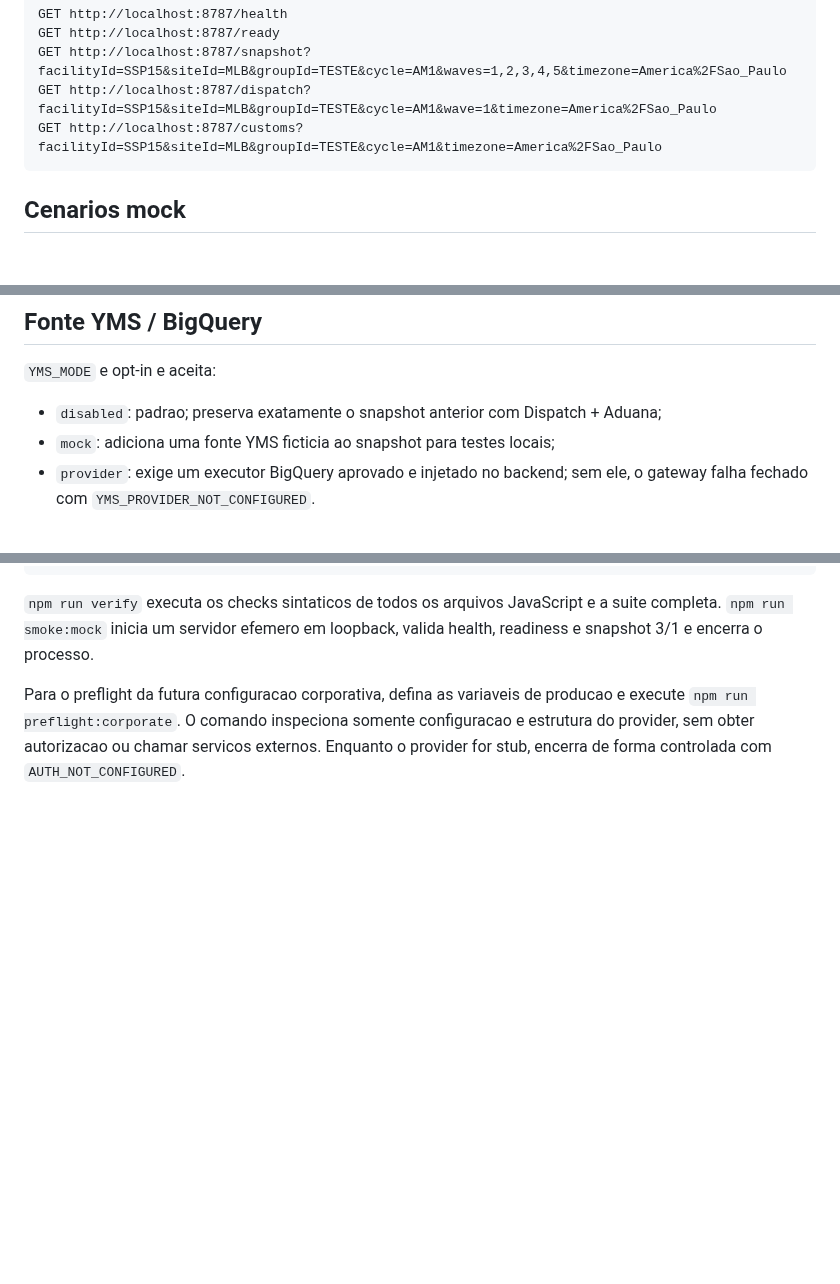
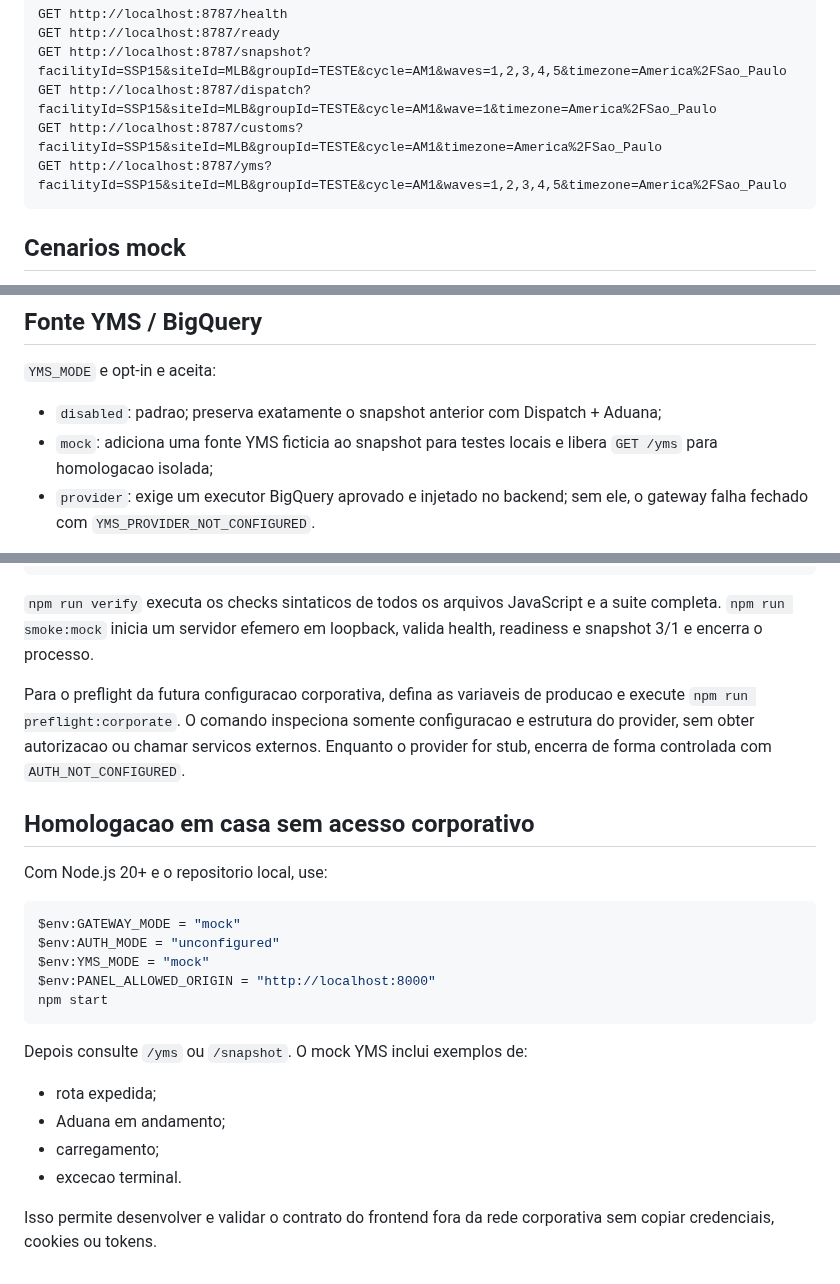
Before and after one commit to Muriloliloo/Painel_DocasAM1, a Markdown page: gateway/README.md, 3 parts joined by grey strips. Rendered like a GitHub page; blank space fills up the shorter version.

Commit message:
Documenta homologacao YMS local sem acesso corporativo

````diff
--- a/gateway/README.md
+++ b/gateway/README.md
@@ -30,6 +30,7 @@ GET http://localhost:8787/ready
 GET http://localhost:8787/snapshot?facilityId=SSP15&siteId=MLB&groupId=TESTE&cycle=AM1&waves=1,2,3,4,5&timezone=America%2FSao_Paulo
 GET http://localhost:8787/dispatch?facilityId=SSP15&siteId=MLB&groupId=TESTE&cycle=AM1&wave=1&timezone=America%2FSao_Paulo
 GET http://localhost:8787/customs?facilityId=SSP15&siteId=MLB&groupId=TESTE&cycle=AM1&timezone=America%2FSao_Paulo
+GET http://localhost:8787/yms?facilityId=SSP15&siteId=MLB&groupId=TESTE&cycle=AM1&waves=1,2,3,4,5&timezone=America%2FSao_Paulo
 ```
 
 ## Cenarios mock
@@ -54,7 +55,7 @@ A query de cenario e rejeitada fora de `development/mock`. Para testar o fronten
 `YMS_MODE` e opt-in e aceita:
 
 - `disabled`: padrao; preserva exatamente o snapshot anterior com Dispatch + Aduana;
-- `mock`: adiciona uma fonte YMS ficticia ao snapshot para testes locais;
+- `mock`: adiciona uma fonte YMS ficticia ao snapshot para testes locais e libera `GET /yms` para homologacao isolada;
 - `provider`: exige um executor BigQuery aprovado e injetado no backend; sem ele, o gateway falha fechado com `YMS_PROVIDER_NOT_CONFIGURED`.
 
 A integracao real nao contem credenciais, tokens ou chaves no repositorio. O provider real deve ser configurado pela infraestrutura autorizada.
@@ -118,3 +119,25 @@ npm run smoke:mock
 `npm run verify` executa os checks sintaticos de todos os arquivos JavaScript e a suite completa. `npm run smoke:mock` inicia um servidor efemero em loopback, valida health, readiness e snapshot 3/1 e encerra o processo.
 
 Para o preflight da futura configuracao corporativa, defina as variaveis de producao e execute `npm run preflight:corporate`. O comando inspeciona somente configuracao e estrutura do provider, sem obter autorizacao ou chamar servicos externos. Enquanto o provider for stub, encerra de forma controlada com `AUTH_NOT_CONFIGURED`.
+
+
+## Homologacao em casa sem acesso corporativo
+
+Com Node.js 20+ e o repositorio local, use:
+
+```powershell
+$env:GATEWAY_MODE = "mock"
+$env:AUTH_MODE = "unconfigured"
+$env:YMS_MODE = "mock"
+$env:PANEL_ALLOWED_ORIGIN = "http://localhost:8000"
+npm start
+```
+
+Depois consulte `/yms` ou `/snapshot`. O mock YMS inclui exemplos de:
+
+- rota expedida;
+- Aduana em andamento;
+- carregamento;
+- excecao terminal.
+
+Isso permite desenvolver e validar o contrato do frontend fora da rede corporativa sem copiar credenciais, cookies ou tokens.
````
